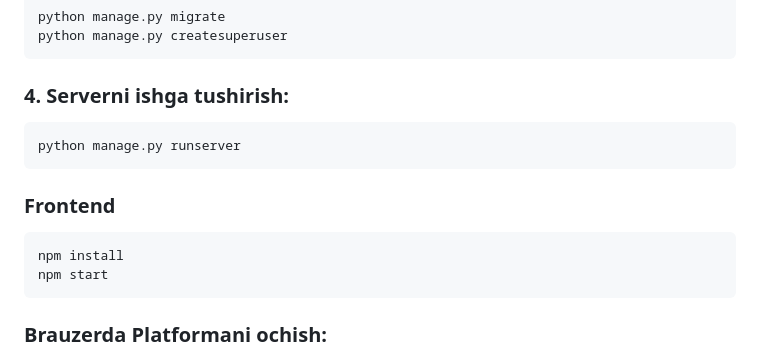
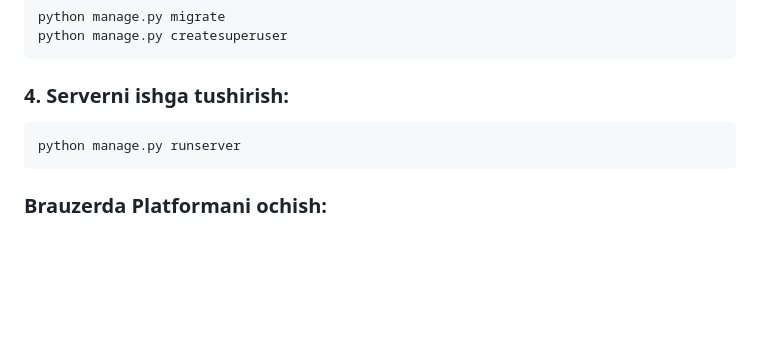
Before and after one commit to SafarovSardorDev/ochiq_budget_platform, a Markdown page: README.md, the part around the change. Drawn GitHub-style; blank space fills up the shorter version.

````diff
--- a/README.md
+++ b/README.md
@@ -62,11 +62,6 @@ python manage.py createsuperuser
 ```bash
 python manage.py runserver
 ```
-### Frontend
-```bash
-npm install
-npm start
-```
 ### Brauzerda Platformani ochish:
 - Brauzerda http://127.0.0.1:8000/ manziliga o'ting (yoki frontendning localhost portiga). 🌐
 - Platforma ishga tushganini va barcha funksiyalarni sinab ko'ring. 🧑‍💻
````
